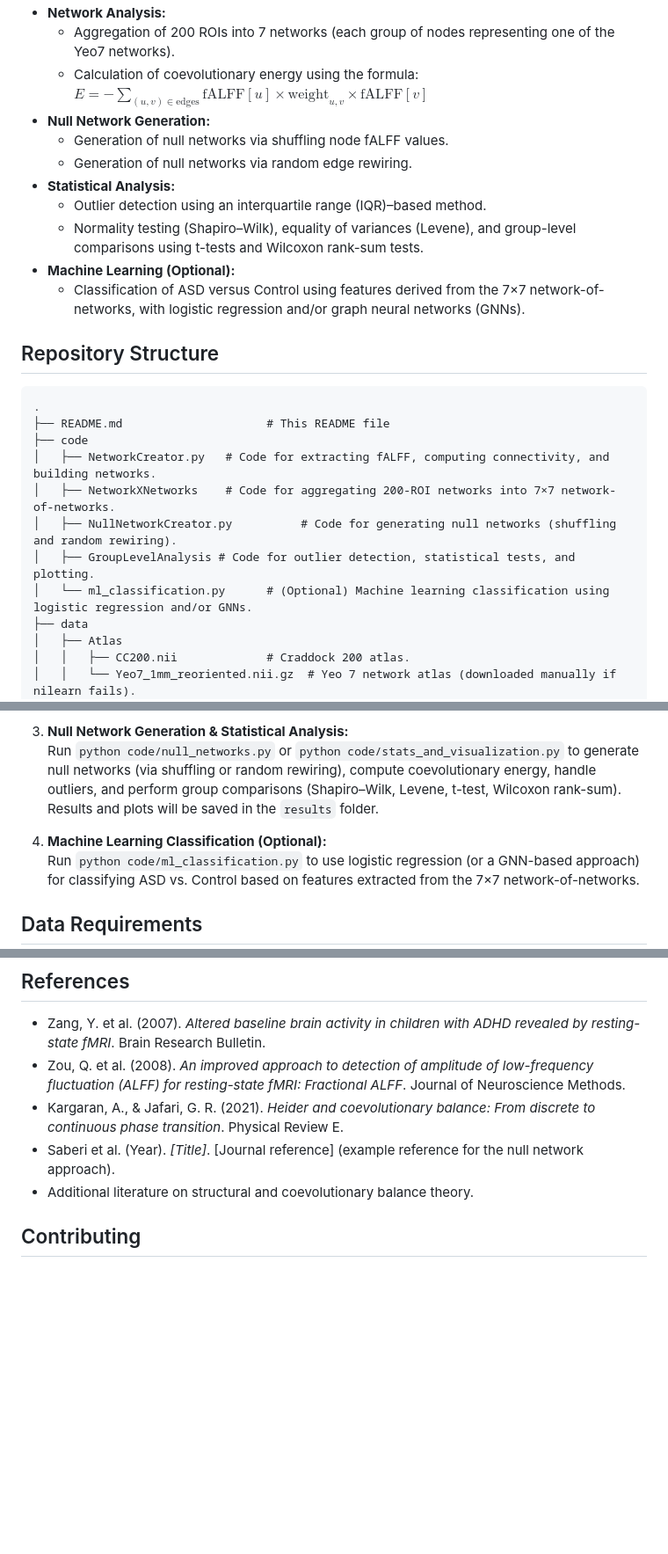
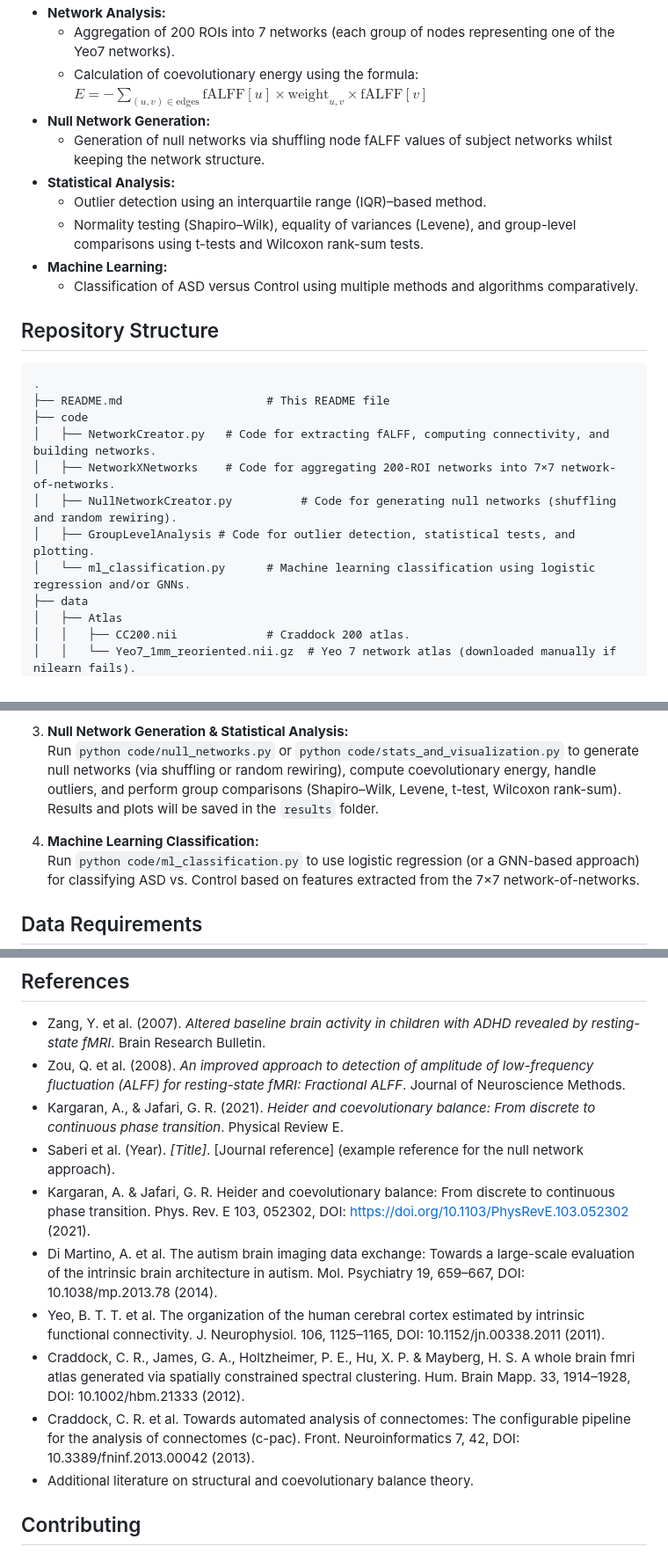
Before and after one commit to saeedrafsharx/Coevolutionary-Balance-Autism-Spectrum, a Markdown page: README.md, 3 parts joined by grey strips. Shown: that part at 88% size. GitHub-like rendering; blank space fills up the shorter version.

```diff
--- a/README.md
+++ b/README.md
@@ -14,13 +14,12 @@ The main components of the project are:
   - Calculation of coevolutionary energy using the formula:
      $E = - \sum_{(u,v)\in \text{edges}} \text{fALFF}[u] \times \text{weight}_{u,v} \times \text{fALFF}[v]$
 - **Null Network Generation:**
-  - Generation of null networks via shuffling node fALFF values.
-  - Generation of null networks via random edge rewiring.
+  - Generation of null networks via shuffling node fALFF values of subject networks whilst keeping the network structure.
 - **Statistical Analysis:**
   - Outlier detection using an interquartile range (IQR)–based method.
   - Normality testing (Shapiro–Wilk), equality of variances (Levene), and group-level comparisons using t-tests and Wilcoxon rank-sum tests.
-- **Machine Learning (Optional):**
-  - Classification of ASD versus Control using features derived from the 7×7 network-of-networks, with logistic regression and/or graph neural networks (GNNs).
+- **Machine Learning:**
+  - Classification of ASD versus Control using multiple methods and algorithms comparatively.
 
 ## Repository Structure
 
@@ -32,7 +31,7 @@ The main components of the project are:
 │   ├── NetworkXNetworks    # Code for aggregating 200-ROI networks into 7×7 network-of-networks.
 │   ├── NullNetworkCreator.py          # Code for generating null networks (shuffling and random rewiring).
 │   ├── GroupLevelAnalysis # Code for outlier detection, statistical tests, and plotting.
-│   └── ml_classification.py      # (Optional) Machine learning classification using logistic regression and/or GNNs.
+│   └── ml_classification.py      # Machine learning classification using logistic regression and/or GNNs.
 ├── data
 │   ├── Atlas
 │   │   ├── CC200.nii             # Craddock 200 atlas.
@@ -66,7 +65,7 @@ pip install -r requirements.txt
 3. **Null Network Generation & Statistical Analysis:**
    Run `python code/null_networks.py` or `python code/stats_and_visualization.py` to generate null networks (via shuffling or random rewiring), compute coevolutionary energy, handle outliers, and perform group comparisons (Shapiro–Wilk, Levene, t-test, Wilcoxon rank-sum). Results and plots will be saved in the `results` folder.
 
-4. **Machine Learning Classification (Optional):**
+4. **Machine Learning Classification:**
    Run `python code/ml_classification.py` to use logistic regression (or a GNN-based approach) for classifying ASD vs. Control based on features extracted from the 7×7 network-of-networks.
 
 ## Data Requirements
@@ -99,6 +98,11 @@ Outliers in energy values can skew group comparisons. The code implements an IQR
 - Zou, Q. et al. (2008). *An improved approach to detection of amplitude of low-frequency fluctuation (ALFF) for resting-state fMRI: Fractional ALFF*. Journal of Neuroscience Methods.
 - Kargaran, A., & Jafari, G. R. (2021). *Heider and coevolutionary balance: From discrete to continuous phase transition*. Physical Review E.
 - Saberi et al. (Year). *[Title]*. [Journal reference] (example reference for the null network approach).
+- Kargaran, A. & Jafari, G. R. Heider and coevolutionary balance: From discrete to continuous phase transition. Phys. Rev. E 103, 052302, DOI: https://doi.org/10.1103/PhysRevE.103.052302 (2021).
+- Di Martino, A. et al. The autism brain imaging data exchange: Towards a large-scale evaluation of the intrinsic brain architecture in autism. Mol. Psychiatry 19, 659–667, DOI: 10.1038/mp.2013.78 (2014).
+- Yeo, B. T. T. et al. The organization of the human cerebral cortex estimated by intrinsic functional connectivity. J. Neurophysiol. 106, 1125–1165, DOI: 10.1152/jn.00338.2011 (2011).
+- Craddock, C. R., James, G. A., Holtzheimer, P. E., Hu, X. P. & Mayberg, H. S. A whole brain fmri atlas generated via spatially constrained spectral clustering. Hum. Brain Mapp. 33, 1914–1928, DOI: 10.1002/hbm.21333 (2012).
+- Craddock, C. R. et al. Towards automated analysis of connectomes: The configurable pipeline for the analysis of connectomes (c-pac). Front. Neuroinformatics 7, 42, DOI: 10.3389/fninf.2013.00042 (2013).
 - Additional literature on structural and coevolutionary balance theory.
 
 ## Contributing
```
